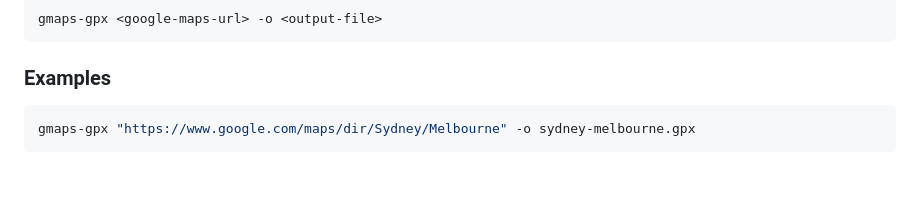
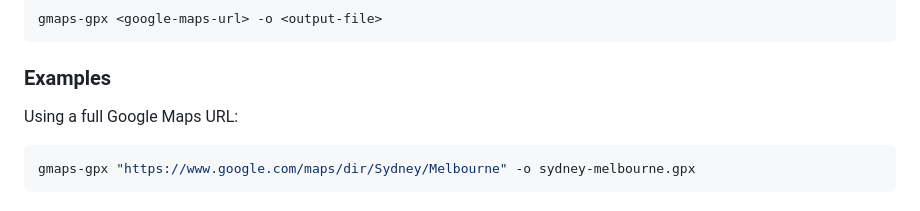
Before and after one commit to mcilvena/gmaps-gpx, a Markdown page: README.md, the part around the change. GitHub-like rendering; blank space fills up the shorter version.

````diff
--- a/README.md
+++ b/README.md
@@ -61,6 +61,7 @@ gmaps-gpx <google-maps-url> -o <output-file>
 
 ### Examples
 
+Using a full Google Maps URL:
 ```bash
 gmaps-gpx "https://www.google.com/maps/dir/Sydney/Melbourne" -o sydney-melbourne.gpx
 ```
````
